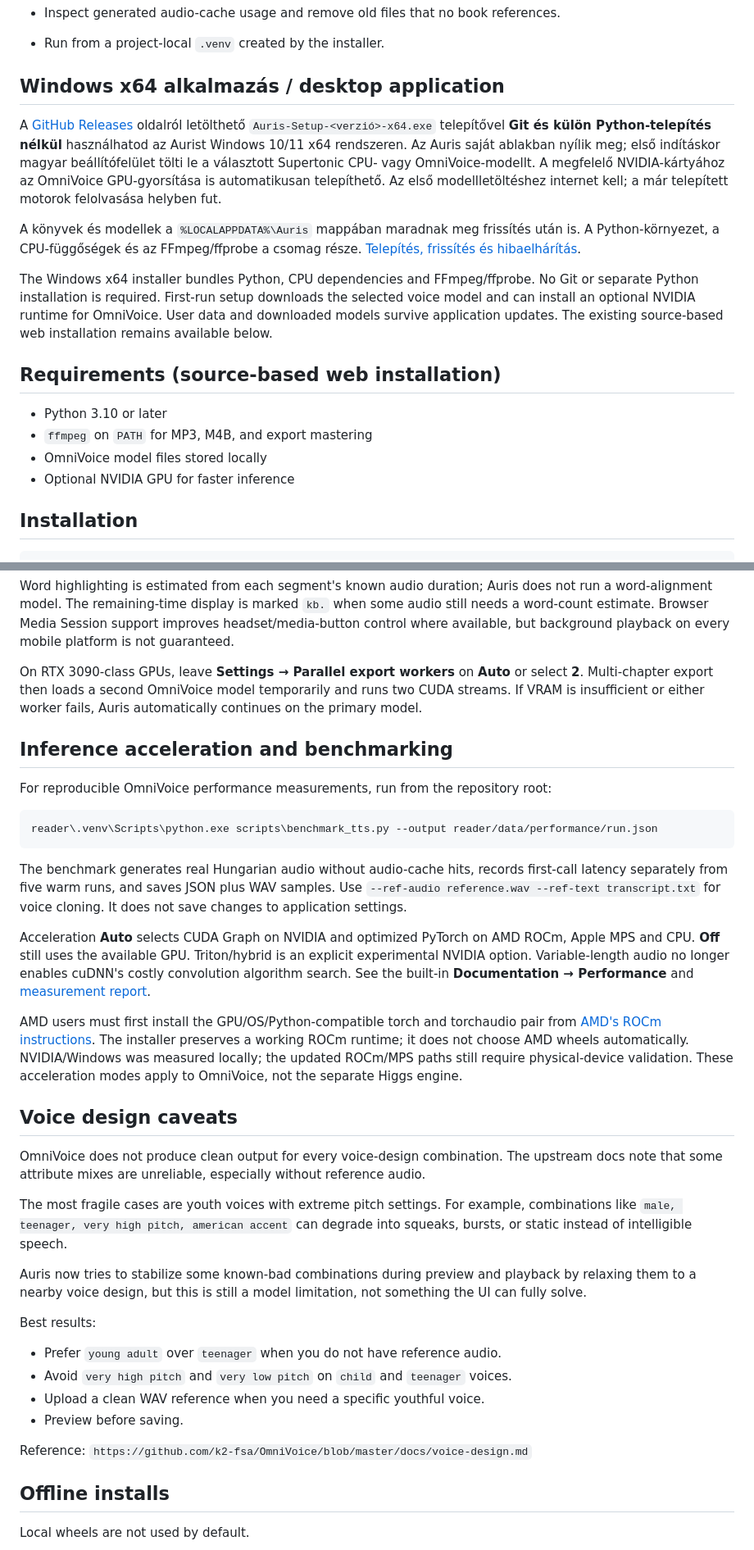
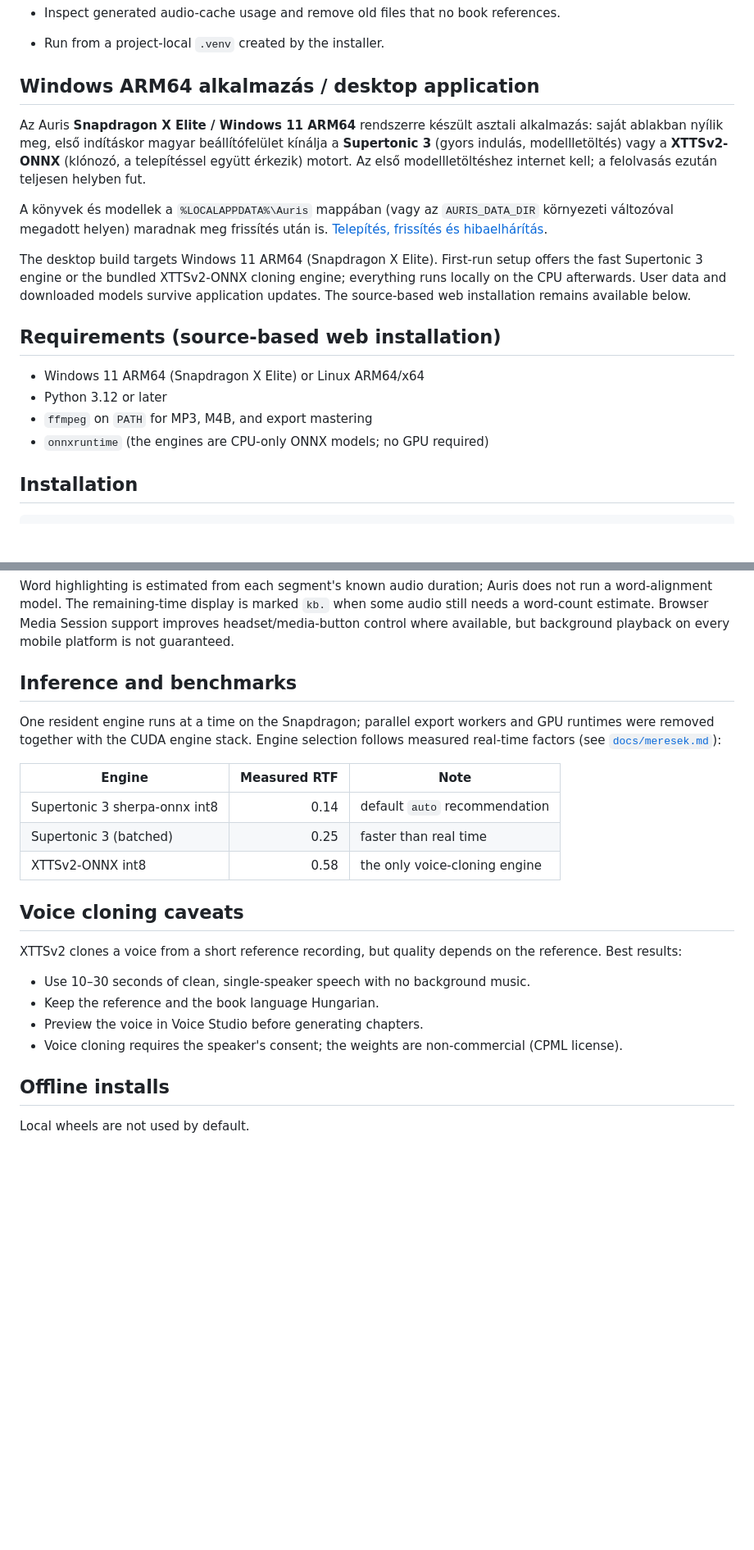
Before and after one commit to gaiagent0/Auris, a Markdown page: README.md, 2 parts joined by grey strips. Shown at 82% size. Rendered like a GitHub page; blank space fills up the shorter version.

````diff
--- a/README.md
+++ b/README.md
@@ -146,32 +144,30 @@ labels and the updated workflows described below and in the built-in help.
 - Inspect generated audio-cache usage and remove old files that no book references.
 - Run from a project-local `.venv` created by the installer.
 
-## Windows x64 alkalmazás / desktop application
+## Windows ARM64 alkalmazás / desktop application
 
-A [GitHub Releases](https://github.com/gaiagent0/Auris/releases/latest) oldalról
-letölthető `Auris-Setup-<verzió>-x64.exe` telepítővel **Git és külön Python-telepítés
-nélkül** használhatod az Aurist Windows 10/11 x64 rendszeren. Az Auris saját
-ablakban nyílik meg; első indításkor magyar beállítófelület tölti le a választott
-Supertonic CPU- vagy OmniVoice-modellt. A megfelelő NVIDIA-kártyához az
-OmniVoice GPU-gyorsítása is automatikusan telepíthető. Az első modellletöltéshez
-internet kell; a már telepített motorok felolvasása helyben fut.
+Az Auris **Snapdragon X Elite / Windows 11 ARM64** rendszerre készült asztali
+alkalmazás: saját ablakban nyílik meg, első indításkor magyar beállítófelület
+kínálja a **Supertonic 3** (gyors indulás, modellletöltés) vagy a **XTTSv2-ONNX**
+(klónozó, a telepítéssel együtt érkezik) motort. Az első modellletöltéshez
+internet kell; a felolvasás ezután teljesen helyben fut.
 
-A könyvek és modellek a `%LOCALAPPDATA%\Auris` mappában maradnak meg frissítés
-után is. A Python-környezet, a CPU-függőségek és az FFmpeg/ffprobe a csomag része.
-[Telepítés, frissítés és hibaelhárítás](docs/windows-desktop.md).
+A könyvek és modellek a `%LOCALAPPDATA%\Auris` mappában (vagy az
+`AURIS_DATA_DIR` környezeti változóval megadott helyen) maradnak meg frissítés
+után is. [Telepítés, frissítés és hibaelhárítás](docs/windows-desktop.md).
 
-The Windows x64 installer bundles Python, CPU dependencies and FFmpeg/ffprobe.
-No Git or separate Python installation is required. First-run setup downloads
-the selected voice model and can install an optional NVIDIA runtime for
-OmniVoice. User data and downloaded models survive application updates.
-The existing source-based web installation remains available below.
+The desktop build targets Windows 11 ARM64 (Snapdragon X Elite). First-run
+setup offers the fast Supertonic 3 engine or the bundled XTTSv2-ONNX cloning
+engine; everything runs locally on the CPU afterwards. User data and downloaded
+models survive application updates. The source-based web installation remains
+available below.
 
 ## Requirements (source-based web installation)
 
-- Python 3.10 or later
+- Windows 11 ARM64 (Snapdragon X Elite) or Linux ARM64/x64
+- Python 3.12 or later
 - `ffmpeg` on `PATH` for MP3, M4B, and export mastering
-- OmniVoice model files stored locally
-- Optional NVIDIA GPU for faster inference
+- `onnxruntime` (the engines are CPU-only ONNX models; no GPU required)
 
 ## Installation
 
@@ -391,53 +369,29 @@ does not run a word-alignment model. The remaining-time display is marked
 support improves headset/media-button control where available, but background
 playback on every mobile platform is not guaranteed.
 
-On RTX 3090-class GPUs, leave **Settings → Parallel export workers** on
-**Auto** or select **2**. Multi-chapter export then loads a second OmniVoice model
-temporarily and runs two CUDA streams. If VRAM is insufficient or either
-worker fails, Auris automatically continues on the primary model.
+## Inference and benchmarks
 
-## Inference acceleration and benchmarking
+One resident engine runs at a time on the Snapdragon; parallel export workers
+and GPU runtimes were removed together with the CUDA engine stack. Engine
+selection follows measured real-time factors (see
+[`docs/meresek.md`](docs/meresek.md)):
 
-For reproducible OmniVoice performance measurements, run from the repository root:
+| Engine | Measured RTF | Note |
+| --- | ---: | --- |
+| Supertonic 3 sherpa-onnx int8 | 0.14 | default `auto` recommendation |
+| Supertonic 3 (batched) | 0.25 | faster than real time |
+| XTTSv2-ONNX int8 | 0.58 | the only voice-cloning engine |
 
-```powershell
-reader\.venv\Scripts\python.exe scripts\benchmark_tts.py --output reader/data/performance/run.json
-```
+## Voice cloning caveats
 
-The benchmark generates real Hungarian audio without audio-cache hits, records
-first-call latency separately from five warm runs, and saves JSON plus WAV samples.
-Use `--ref-audio reference.wav --ref-text transcript.txt` for voice cloning.
-It does not save changes to application settings.
+XTTSv2 clones a voice from a short reference recording, but quality depends on
+the reference. Best results:
 
-Acceleration **Auto** selects CUDA Graph on NVIDIA and optimized PyTorch on
-AMD ROCm, Apple MPS and CPU. **Off** still uses the available GPU. Triton/hybrid
-is an explicit experimental NVIDIA option. Variable-length audio no longer enables
-cuDNN's costly convolution algorithm search. See the built-in **Documentation →
-Performance** and [measurement report](docs/performance/2026-09-10-tts.md).
-
-AMD users must first install the GPU/OS/Python-compatible torch and torchaudio
-pair from [AMD's ROCm instructions](https://rocm.docs.amd.com/projects/radeon-ryzen/en/latest/).
-The installer preserves a working ROCm runtime; it does not choose AMD wheels
-automatically. NVIDIA/Windows was measured locally; the updated ROCm/MPS paths
-still require physical-device validation. These acceleration modes apply to
-OmniVoice, not the separate Higgs engine.
-
-## Voice design caveats
-
-OmniVoice does not produce clean output for every voice-design combination. The upstream docs note that some attribute mixes are unreliable, especially without reference audio.
-
-The most fragile cases are youth voices with extreme pitch settings. For example, combinations like `male, teenager, very high pitch, american accent` can degrade into squeaks, bursts, or static instead of intelligible speech.
-
-Auris now tries to stabilize some known-bad combinations during preview and playback by relaxing them to a nearby voice design, but this is still a model limitation, not something the UI can fully solve.
-
-Best results:
-
-- Prefer `young adult` over `teenager` when you do not have reference audio.
-- Avoid `very high pitch` and `very low pitch` on `child` and `teenager` voices.
-- Upload a clean WAV reference when you need a specific youthful voice.
-- Preview before saving.
-
-Reference: `https://github.com/k2-fsa/OmniVoice/blob/master/docs/voice-design.md`
+- Use 10–30 seconds of clean, single-speaker speech with no background music.
+- Keep the reference and the book language Hungarian.
+- Preview the voice in Voice Studio before generating chapters.
+- Voice cloning requires the speaker's consent; the weights are
+  non-commercial (CPML license).
 
 ## Offline installs
 
````
Also changed, not shown: other parts of README.md (+29 -48 lines), CHANGELOG.md (+39 -0 lines), docs/windows-desktop.md (+39 -41 lines).
